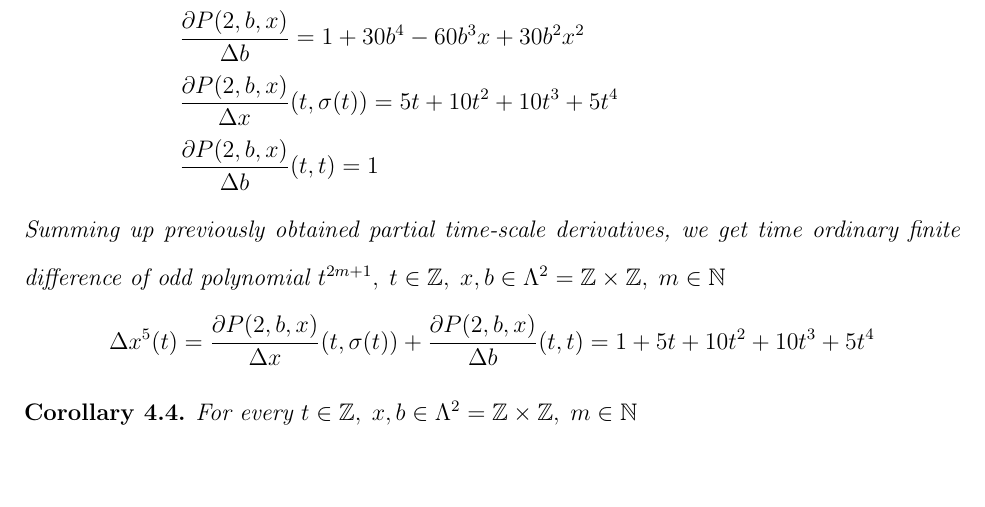
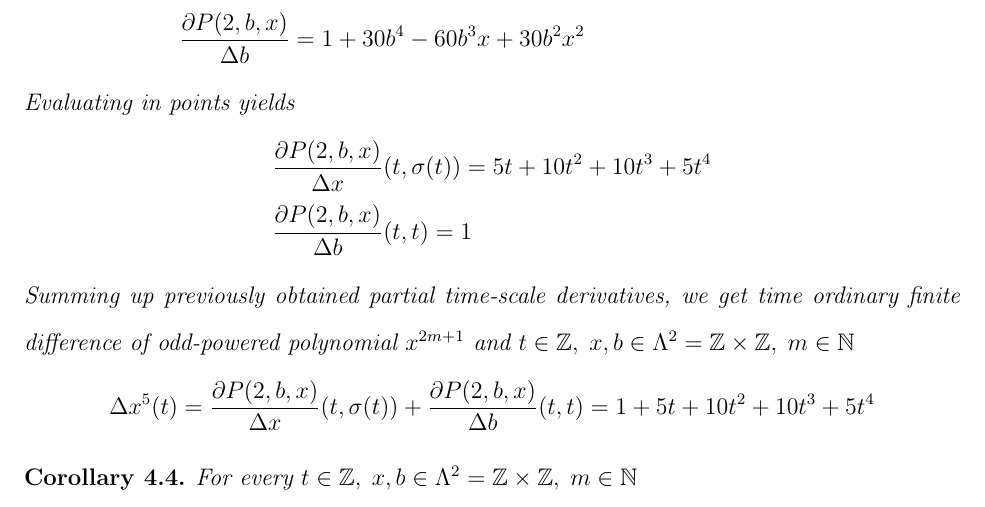
Before and after one commit to kolosovpetro/AStudyOnDynamicEquations, a LaTeX paper (src/AStudyOnDynamicEquations.tex, which reads src/sections/time-scale-z.tex): part of page 6 of 20, cut so that both start at the same text, the shorter picture padded with empty space. Compiled offline with pdfLaTeX.

Commit message:
work in progress

```diff
--- a/src/sections/time-scale-z.tex
+++ b/src/sections/time-scale-z.tex
@@ -35,12 +42,17 @@
     and let $m=2$, then
     \begin{align*}
         &\pTsDerivative{\polynomialP{2}{b}{x}}{x}                = 5 b - 30 b^2 + 40 b^3 - 15 b^4 + 10 b x - 30 b^2 x + 20 b^3 x \\
-        &\pTsDerivative{\polynomialP{2}{b}{x}}{b}                = 1 + 30 b^4 - 60 b^3 x + 30 b^2 x^2 \\
+        &\pTsDerivative{\polynomialP{2}{b}{x}}{b}                = 1 + 30 b^4 - 60 b^3 x + 30 b^2 x^2
+%        &\pTsDerivative{\polynomialP{2}{b}{x}}{x} (t, \sigma(t)) = 5 t + 10 t^2 + 10 t^3 + 5 t^4 \\
+%        &\pTsDerivative{\polynomialP{2}{b}{x}}{b} (t, t)         = 1
+    \end{align*}
+    Evaluating in points yields
+    \begin{align*}
         &\pTsDerivative{\polynomialP{2}{b}{x}}{x} (t, \sigma(t)) = 5 t + 10 t^2 + 10 t^3 + 5 t^4 \\
         &\pTsDerivative{\polynomialP{2}{b}{x}}{b} (t, t)         = 1
     \end{align*}
-    Summing up previously obtained partial time-scale derivatives, we get time ordinary finite difference of odd polynomial
-    $t^{2m+1}, \; t\in\mathbb{Z}, \;x,b\in\Lambda^2 = \mathbb{Z} \times \mathbb{Z}, \; m\in\mathbb{N}$
+    Summing up previously obtained partial time-scale derivatives, we get time ordinary finite difference of odd-powered
+    polynomial $x^{2m+1}$ and $t\in\mathbb{Z}, \;x,b\in\Lambda^2 = \mathbb{Z} \times \mathbb{Z}, \; m\in\mathbb{N}$
     \begin{align*}
         \finiteDifference{x^{5}} (t)
         = \pTsDerivative{\polynomialP{2}{b}{x}}{x} (t, \sigma(t))
```
Also changed, not shown: src/AStudyOnDynamicEquations.tex (+2 -0 lines), out/AStudyOnDynamicEquations.pdf, src/sections/time-scale-z.tex (15 more changed lines).
